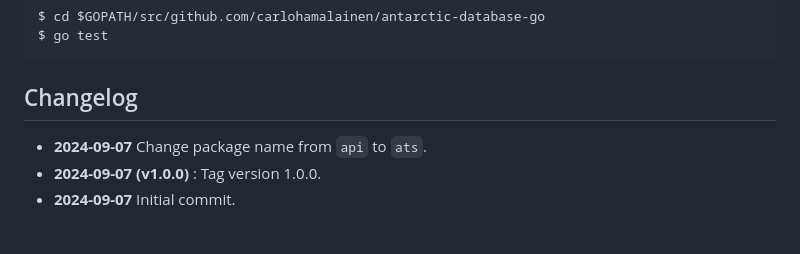
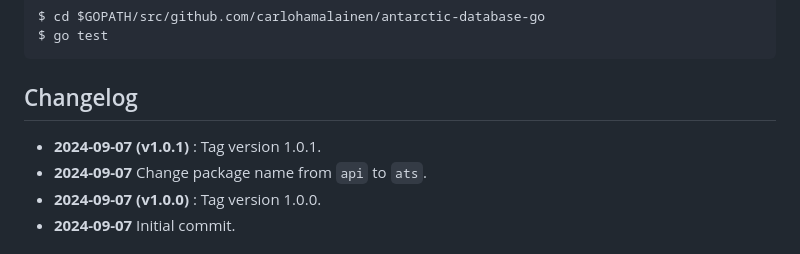
Before and after one commit to carlohamalainen/antarctic-database-go, a Markdown page: README.md, the part around one of its changes. GitHub-like rendering.

```diff
--- a/README.md
+++ b/README.md
@@ -40,6 +40,7 @@ Starting with `v1.0.0` of antarctic-database-go, Go 1.23+ is required.
 
 ## Changelog
 
+*    **2024-09-07 (v1.0.1)** : Tag version 1.0.1.
 *    **2024-09-07** Change package name from `api` to `ats`.
 *    **2024-09-07 (v1.0.0)** : Tag version 1.0.0.
 *    **2024-09-07** Initial commit.
```
Also changed, not shown: other parts of README.md (+1 -1 lines).
